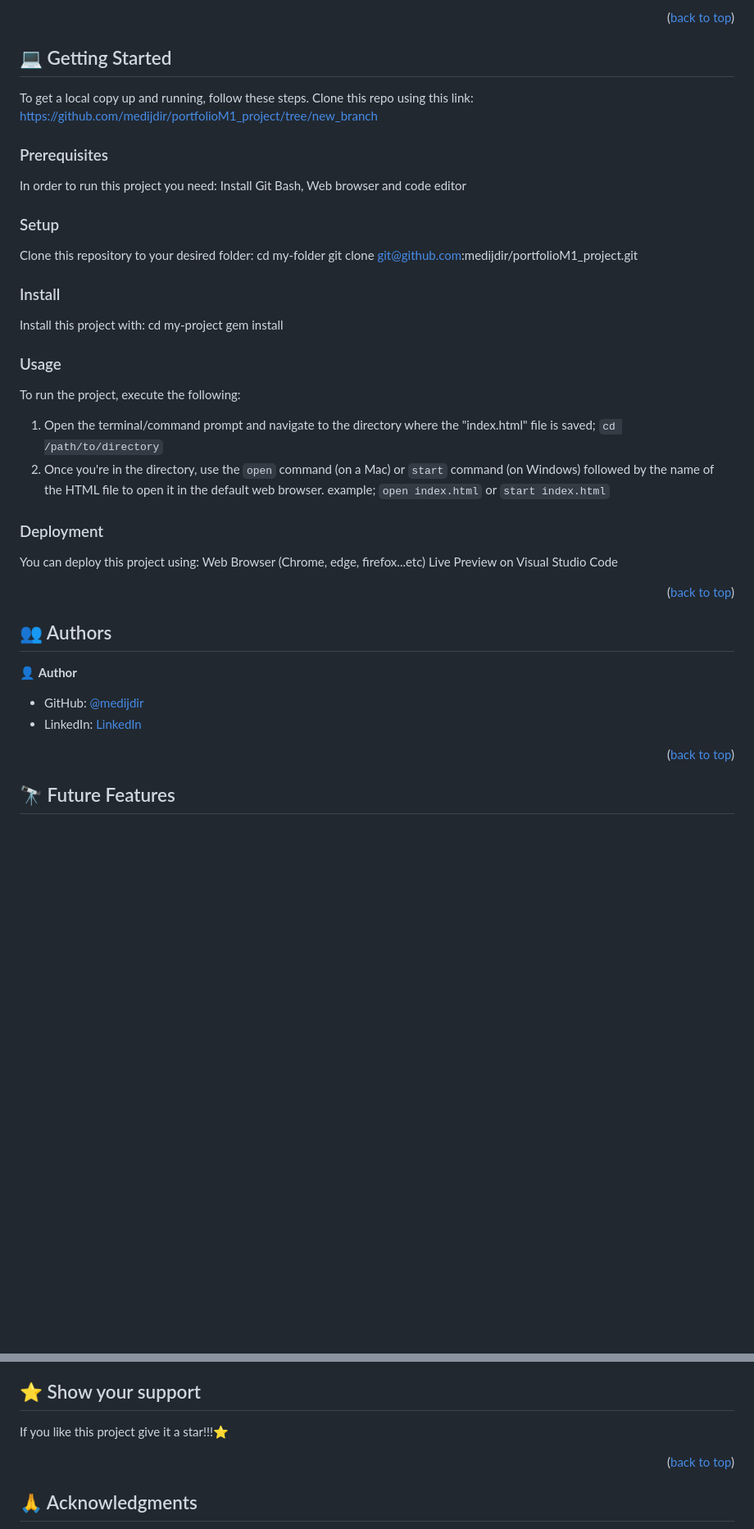
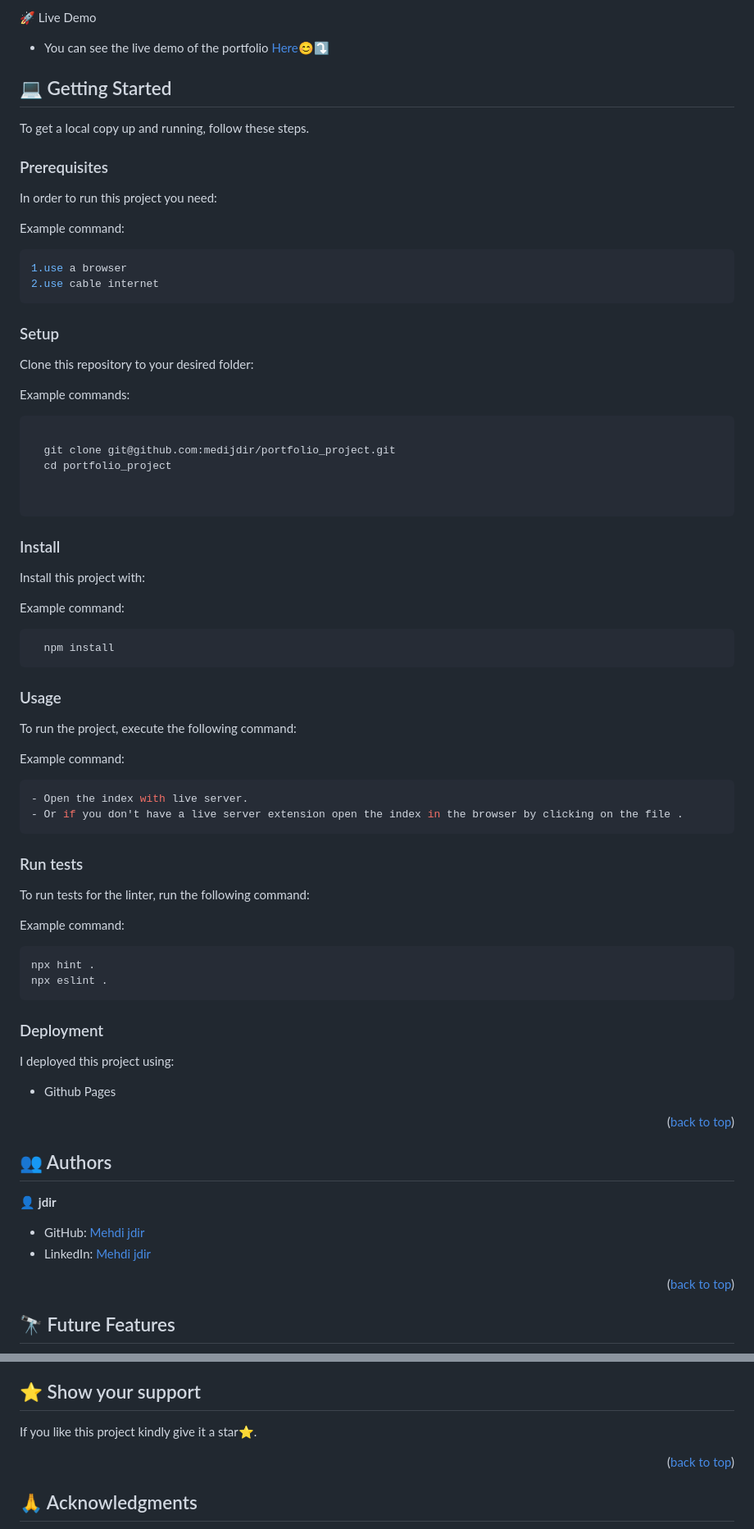
Before and after one commit to medijdir/portfolio_project, a Markdown page: README.md, 2 parts joined by grey strips. Shown at 82% size. Rendered like a GitHub page; blank space fills up the shorter version.

````diff
--- a/README.md
+++ b/README.md
@@ -55,52 +44,98 @@
 
-<p align="right">(<a href="#readme-top">back to top</a>)</p>
+🚀 Live Demo
 
+- You can see the live demo of the portfolio [Here](https://medijdir.github.io/portfolio_project/)😊⤵️
+<!-- GETTING STARTED -->
 
 ## 💻 Getting Started <a name="getting-started"></a>
 
-To get a local copy up and running, follow these steps. Clone this repo using this link: https://github.com/medijdir/portfolioM1_project/tree/new_branch
+
+
+To get a local copy up and running, follow these steps.
 
 ### Prerequisites
 
 In order to run this project you need:
-Install Git Bash, Web browser and code editor
+
+
+Example command:
+
+```sh
+1.use a browser
+2.use cable internet
+```
+
 
 ### Setup
 
 Clone this repository to your desired folder:
-cd my-folder
-git clone git@github.com:medijdir/portfolioM1_project.git
+
+
+Example commands:
+
+```sh
+
+  git clone git@github.com:medijdir/portfolio_project.git
+  cd portfolio_project
+
+
+```
+
 
 ### Install
 
 Install this project with:
-cd my-project
-  gem install
+
+
+Example command:
+
+```sh
+  npm install
+```
+
 
 ### Usage
 
-To run the project, execute the following:
-1. Open the terminal/command prompt and navigate to the directory where the "index.html" file is saved; ```cd /path/to/directory```
-2. Once you're in the directory, use the `open` command (on a Mac) or `start` command (on Windows) followed by the name of the HTML file to open it in the default web browser.
-example; ```open index.html```   or ```start index.html```
+To run the project, execute the following command:
+
+
+Example command:
+
+```sh
+- Open the index with live server.
+- Or if you don't have a live server extension open the index in the browser by clicking on the file .
+```
+
+
+### Run tests
+
+To run tests for the linter, run the following command:
+
+
+Example command:
+
+```sh
+npx hint .
+npx eslint .
+```
 
 
 ### Deployment
 
-You can deploy this project using:
-Web Browser (Chrome, edge, firefox...etc)
-Live Preview on Visual Studio Code
+I deployed this project using:
+
+- Github Pages
+
+
 
 <p align="right">(<a href="#readme-top">back to top</a>)</p>
 
-
 ## 👥 Authors <a name="authors"></a>
 
+👤 **jdir**
 
-👤 **Author**
-
-- GitHub: [@medijdir](https://github.com/medijdir)
-- LinkedIn: [LinkedIn](https://www.linkedin.com/in/jdir-mehdi-a3055a256/)
+- GitHub: [Mehdi jdir](https://github.com/medijdir)
+- LinkedIn: [Mehdi jdir](https://www.linkedin.com/in/jdir-mehdi-a3055a256/)
 
 <p align="right">(<a href="#readme-top">back to top</a>)</p>
 
@@ -118,7 +164,8 @@ Feel free to check the [issues page](../../issues/).
 
 ## ⭐️ Show your support <a name="support"></a>
 
-If you like this project give it a star!!!⭐️
+
+If you like this project kindly give it a star⭐️.
 
 <p align="right">(<a href="#readme-top">back to top</a>)</p>
 
````
Also changed, not shown: other parts of README.md (+38 -42 lines).
